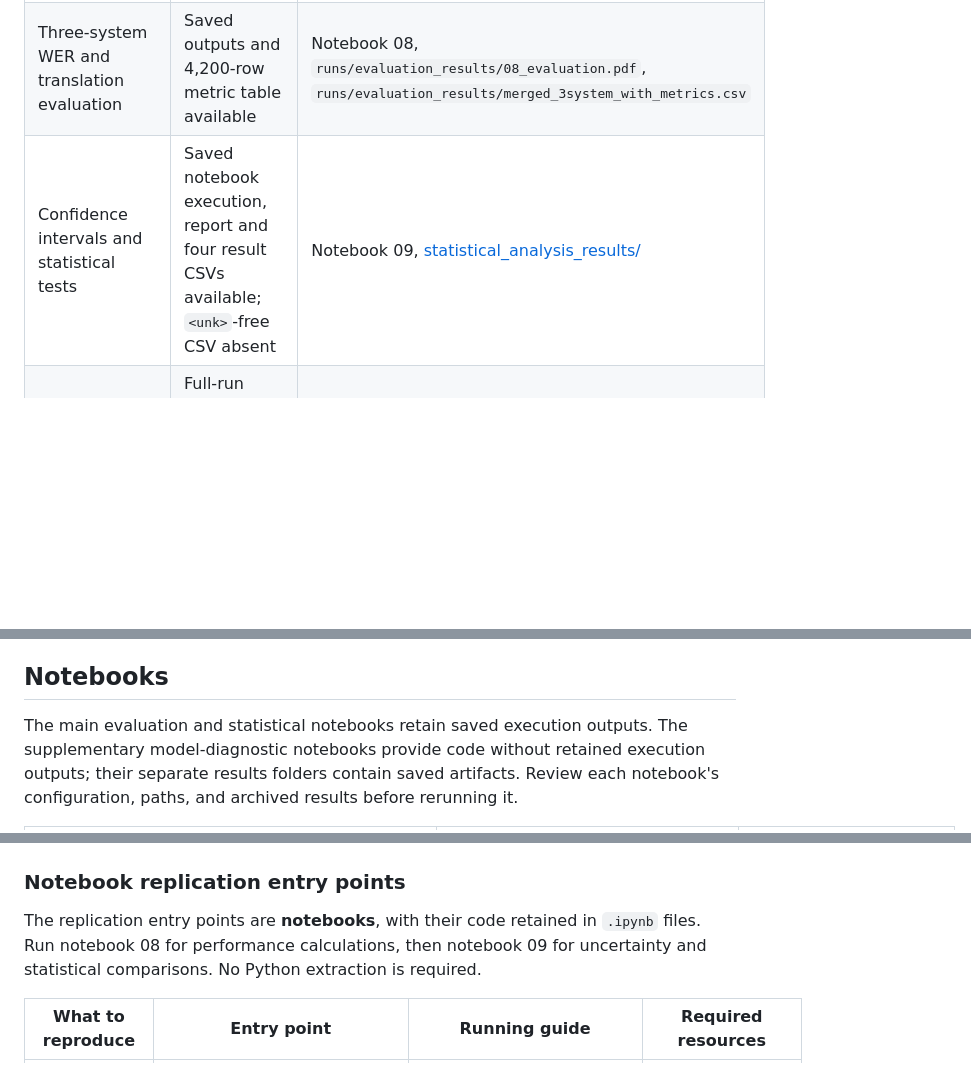
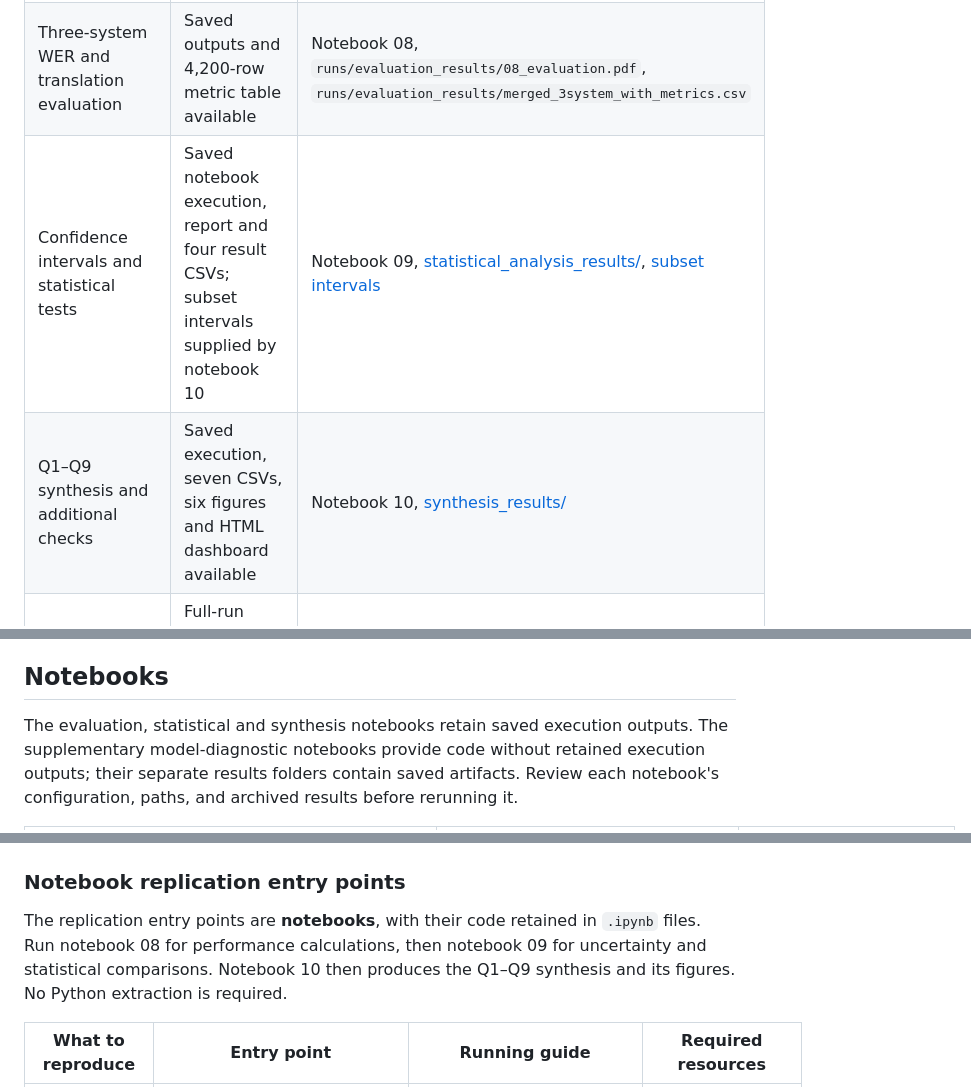
Before and after one commit to Nlhmmh/cs760-accent-st-robustness-ml-research, a Markdown page: README.md, 3 parts joined by grey strips. Rendered like a GitHub page; blank space fills up the shorter version.

```diff
--- a/README.md
+++ b/README.md
@@ -347,7 +367,8 @@ findings. The saved execution reports calculation of `<unk>`-free intervals, but
 | Cascaded 600M inference, 4,200 clips | 4,200/4,200 successful | `runs/cascade_full_run_1788146589/` |
 | Cascaded 3.3B inference, 4,200 clips | 4,200/4,200 successful | `runs/cascade_full_run_1790228071/` |
 | Three-system WER and translation evaluation | Saved outputs and 4,200-row metric table available | Notebook 08, `runs/evaluation_results/08_evaluation.pdf`, `runs/evaluation_results/merged_3system_with_metrics.csv` |
-| Confidence intervals and statistical tests | Saved notebook execution, report and four result CSVs available; `<unk>`-free CSV absent | Notebook 09, [statistical_analysis_results/](runs/statistical_analysis_results/) |
+| Confidence intervals and statistical tests | Saved notebook execution, report and four result CSVs; subset intervals supplied by notebook 10 | Notebook 09, [statistical_analysis_results/](runs/statistical_analysis_results/), [subset intervals](runs/synthesis_results/intervals_unk_free.csv) |
+| Q1–Q9 synthesis and additional checks | Saved execution, seven CSVs, six figures and HTML dashboard available | Notebook 10, [synthesis_results/](runs/synthesis_results/) |
 | Earlier Direct `<unk>` diagnostics | Full-run audit and two 35-clip sensitivity experiments archived | Notebooks 05–07 and investigation log |
 | Further Direct `<unk>` analysis | Four notebooks, four scripts, and archived results available | `unk_analysis/` |
 | Legacy two-system merge | Saved execution selects 600M; three-system evaluation loads 3.3B separately | `combine_translation_outputs.ipynb` |
@@ -359,7 +380,7 @@ Full evaluation and statistics are no longer missing stages.
 
 ## Notebooks
 
-The main evaluation and statistical notebooks retain saved execution outputs.
+The evaluation, statistical and synthesis notebooks retain saved execution outputs.
 The supplementary model-diagnostic notebooks provide code without retained
 execution outputs; their separate results folders contain saved artifacts.
 Review each notebook's configuration, paths, and archived results before
@@ -421,7 +445,8 @@ includes 3.3B and does not depend on updating the legacy merger.
 
 The replication entry points are **notebooks**, with their code retained in
 `.ipynb` files. Run notebook 08 for performance calculations, then notebook 09
-for uncertainty and statistical comparisons. No Python extraction is required.
+for uncertainty and statistical comparisons. Notebook 10 then produces the
+Q1–Q9 synthesis and its figures. No Python extraction is required.
 
 | What to reproduce | Entry point | Running guide | Required resources |
 |---|---|---|---|
```
Also changed, not shown: other parts of README.md (+48 -15 lines), READEME-synthesis.md (added, +171 -0 lines).
